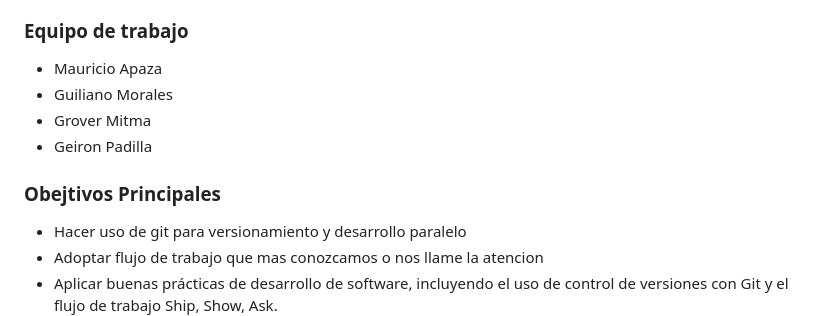
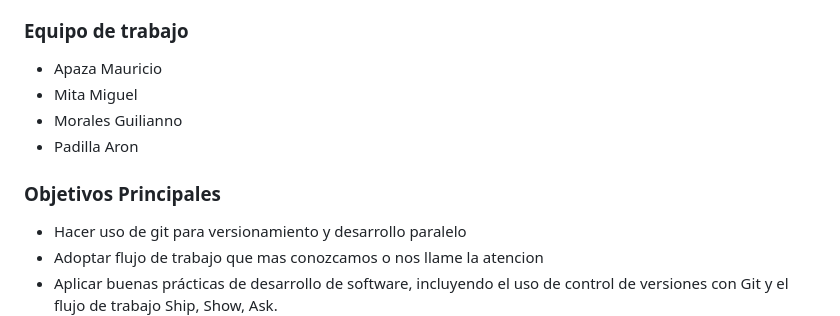
Before and after one commit to MauriNestor/ProyectoGrupalSCESI, a Markdown page: README.md, the part around the change. Rendered like a GitHub page.

Commit message:
change is in the file readme,corrections

```diff
--- a/README.md
+++ b/README.md
@@ -40,12 +40,13 @@ El mini-proyecto a desarrollar por este equipo es el de **Buscaminas en Python c
     - co: Alias para git checkout.
 
 ### Equipo de trabajo
-- Mauricio Apaza
-- Guiliano Morales
-- Grover Mitma
-- Geiron Padilla
 
-### Obejtivos Principales
+- Apaza Mauricio
+- Mita Miguel
+- Morales Guilianno
+- Padilla Aron
+
+### Objetivos Principales
 - Hacer uso de git para versionamiento y desarrollo paralelo
 - Adoptar flujo de trabajo que mas conozcamos o nos llame la atencion
 - Aplicar buenas prácticas de desarrollo de software, incluyendo el uso de control de versiones con Git y el flujo de trabajo Ship, Show, Ask.
```
